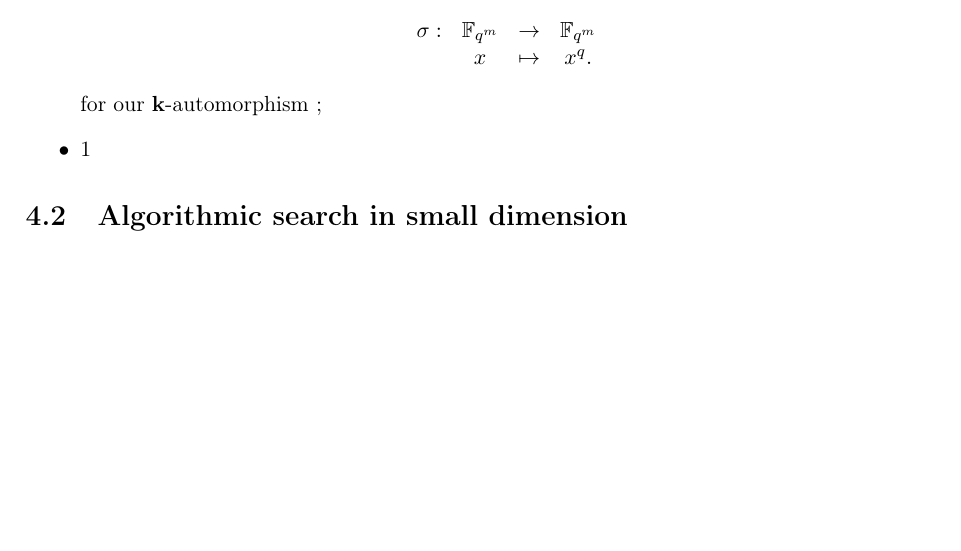
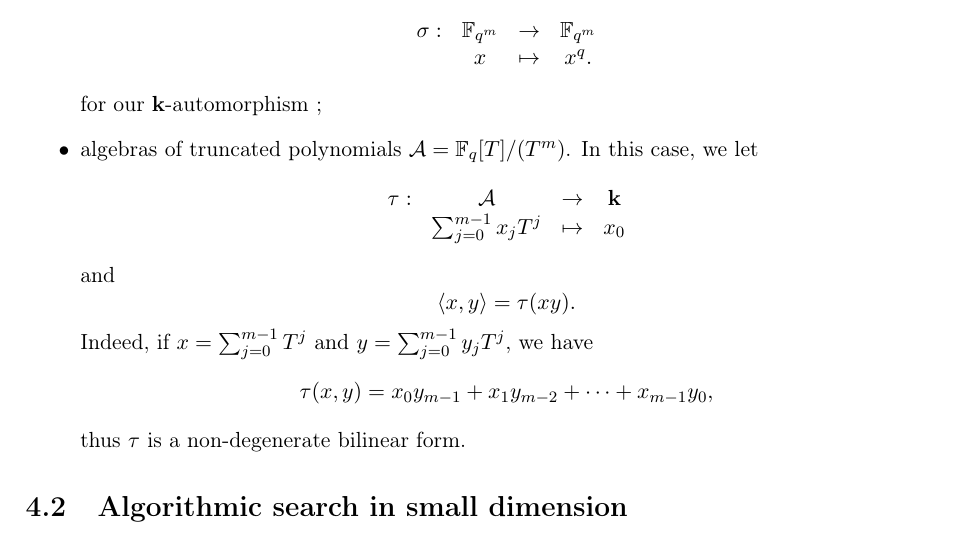
Before and after one commit to erou/thesis, a LaTeX thesis (thesis.tex, which reads hypersymmetric.tex): part of page 36 of 42, cut so that both start at the same text, the shorter picture padded with empty space. Compiled offline with pdfLaTeX.

Commit message:
end of definition of truncated polynomials

```diff
--- a/hypersymmetric.tex
+++ b/hypersymmetric.tex
@@ -515,8 +515,23 @@ two types of algebras we are particularly interested in:
   \end{array}
 \]
 for our $\K$-automorphism ;
-\item 1
-
+\item algebras of truncated polynomials $\A = \mathbb{F}_q[T]/(T^m)$. In this
+  case, we let
+  \[
+  \begin{array}{cccc}
+    \tau: & \A & \to & \K \\
+    & \sum_{j=0}^{m-1}x_j T^j & \mapsto & x_0
+  \end{array}
+\]
+and
+\[
+  \ps{x}{y} = \tau(xy).
+\]
+Indeed, if $x=\sum_{j=0}^{m-1}T^j$ and $y=\sum_{j=0}^{m-1}y_jT^j$, we have
+\[
+  \tau(x, y) = x_0y_{m-1} + x_1y_{m-2} + \dots + x_{m-1}y_0,
+\]
+thus $\tau$ is a non-degenerate bilinear form.
 \end{itemize}
 
 \section{Algorithmic search in small dimension}
```
